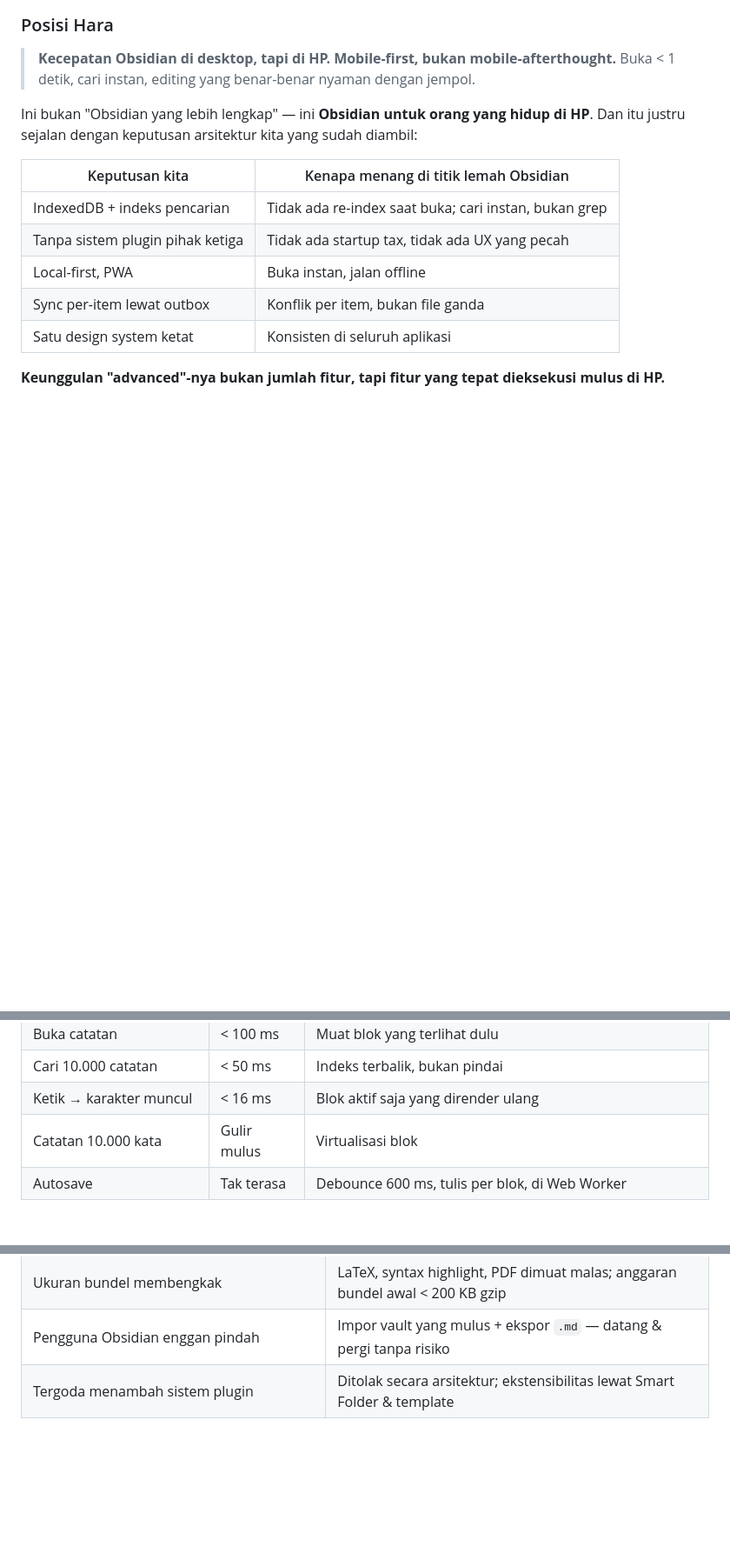
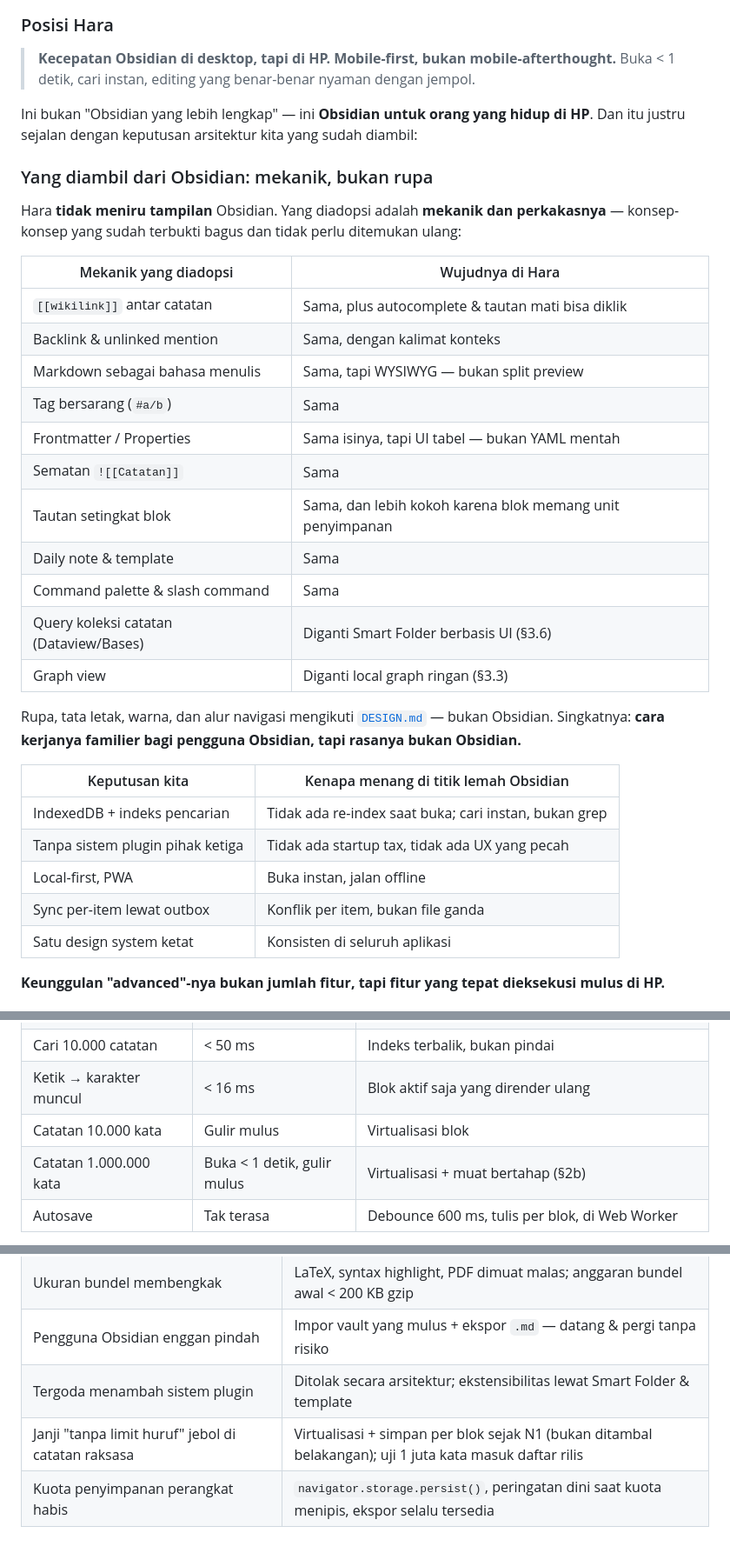
Before and after one commit to hiraneku/Hara, a Markdown page: docs/NOTES.md, 3 parts joined by grey strips. Shown at 87% size. Drawn GitHub-style; blank space fills up the shorter version.

Commit message:
docs(notes): adopsi mekanik Obsidian (bukan rupa) + jaminan tanpa batas jumlah huruf
Co-authored-by: arena-agent <297053741+arena-agent@users.noreply.github.com>

```diff
--- a/docs/NOTES.md
+++ b/docs/NOTES.md
@@ -40,6 +40,28 @@ yang dibangun untuk desktop, mobile datang belakangan"*.
 
 Ini bukan "Obsidian yang lebih lengkap" — ini **Obsidian untuk orang yang hidup di HP**.
 Dan itu justru sejalan dengan keputusan arsitektur kita yang sudah diambil:
+
+### Yang diambil dari Obsidian: mekanik, bukan rupa
+
+Hara **tidak meniru tampilan** Obsidian. Yang diadopsi adalah **mekanik dan perkakasnya** —
+konsep-konsep yang sudah terbukti bagus dan tidak perlu ditemukan ulang:
+
+| Mekanik yang diadopsi | Wujudnya di Hara |
+|---|---|
+| `[[wikilink]]` antar catatan | Sama, plus autocomplete & tautan mati bisa diklik |
+| Backlink & unlinked mention | Sama, dengan kalimat konteks |
+| Markdown sebagai bahasa menulis | Sama, tapi WYSIWYG — bukan split preview |
+| Tag bersarang (`#a/b`) | Sama |
+| Frontmatter / Properties | Sama isinya, tapi UI tabel — bukan YAML mentah |
+| Sematan `![[Catatan]]` | Sama |
+| Tautan setingkat blok | Sama, dan lebih kokoh karena blok memang unit penyimpanan |
+| Daily note & template | Sama |
+| Command palette & slash command | Sama |
+| Query koleksi catatan (Dataview/Bases) | Diganti Smart Folder berbasis UI (§3.6) |
+| Graph view | Diganti local graph ringan (§3.3) |
+
+Rupa, tata letak, warna, dan alur navigasi mengikuti [`DESIGN.md`](DESIGN.md) — bukan Obsidian.
+Singkatnya: **cara kerjanya familier bagi pengguna Obsidian, tapi rasanya bukan Obsidian.**
 
 | Keputusan kita | Kenapa menang di titik lemah Obsidian |
 |---|---|
@@ -198,6 +286,7 @@ Ini yang menentukan menang atau tidak. Dilanggar = fitur ditolak.
 | Cari 10.000 catatan | < 50 ms | Indeks terbalik, bukan pindai |
 | Ketik → karakter muncul | < 16 ms | Blok aktif saja yang dirender ulang |
 | Catatan 10.000 kata | Gulir mulus | Virtualisasi blok |
+| Catatan 1.000.000 kata | Buka < 1 detik, gulir mulus | Virtualisasi + muat bertahap (§2b) |
 | Autosave | Tak terasa | Debounce 600 ms, tulis per blok, di Web Worker |
 
 **Uji wajib sebelum rilis:** vault 5.000 catatan di HP Android kelas menengah.
@@ -234,3 +323,5 @@ daripada Obsidian — walau fiturnya jauh lebih sedikit. Itulah intinya.
 | Ukuran bundel membengkak | LaTeX, syntax highlight, PDF dimuat malas; anggaran bundel awal < 200 KB gzip |
 | Pengguna Obsidian enggan pindah | Impor vault yang mulus + ekspor `.md` — datang & pergi tanpa risiko |
 | Tergoda menambah sistem plugin | Ditolak secara arsitektur; ekstensibilitas lewat Smart Folder & template |
+| Janji "tanpa limit huruf" jebol di catatan raksasa | Virtualisasi + simpan per blok sejak N1 (bukan ditambal belakangan); uji 1 juta kata masuk daftar rilis |
+| Kuota penyimpanan perangkat habis | `navigator.storage.persist()`, peringatan dini saat kuota menipis, ekspor selalu tersedia |
```
Also changed, not shown: other parts of docs/NOTES.md (+66 -0 lines).
